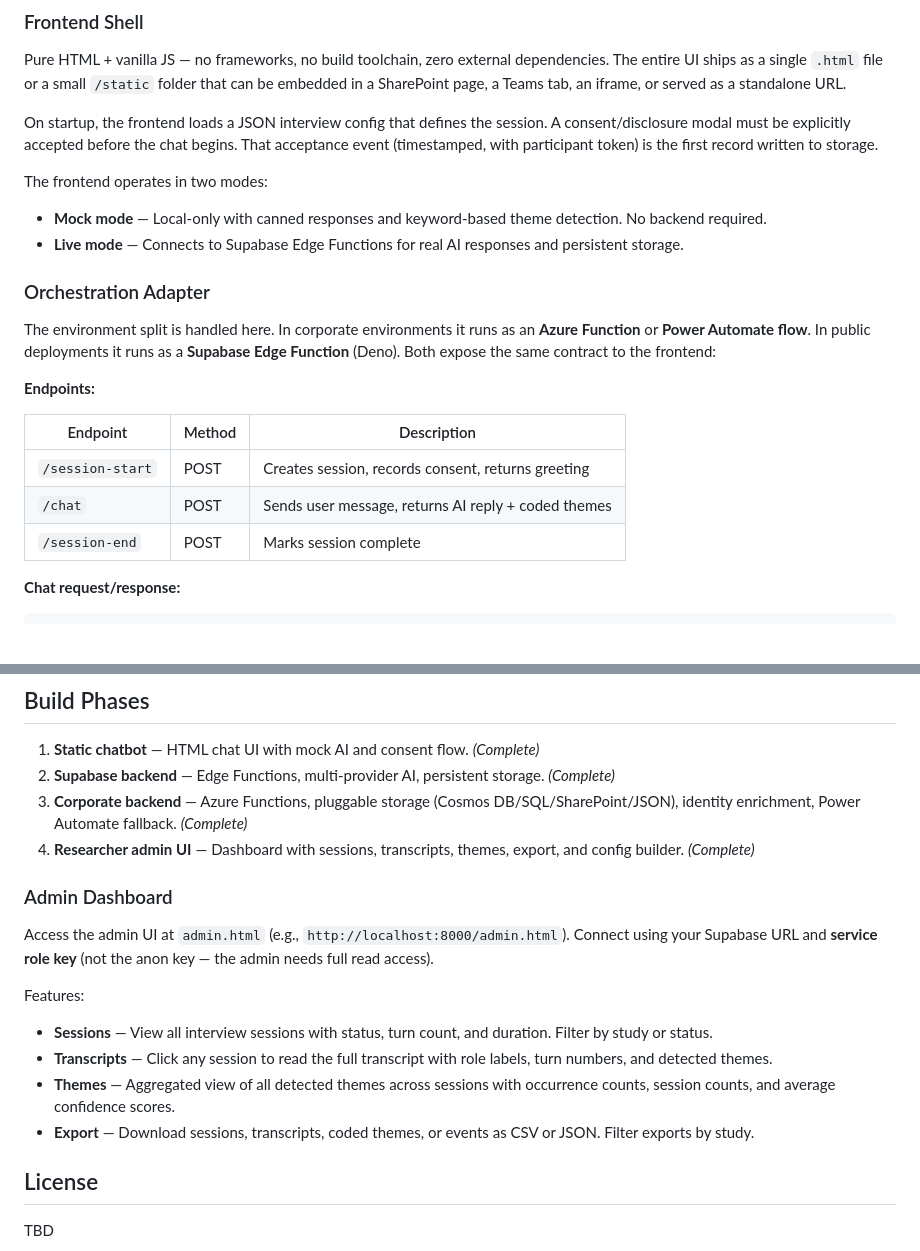
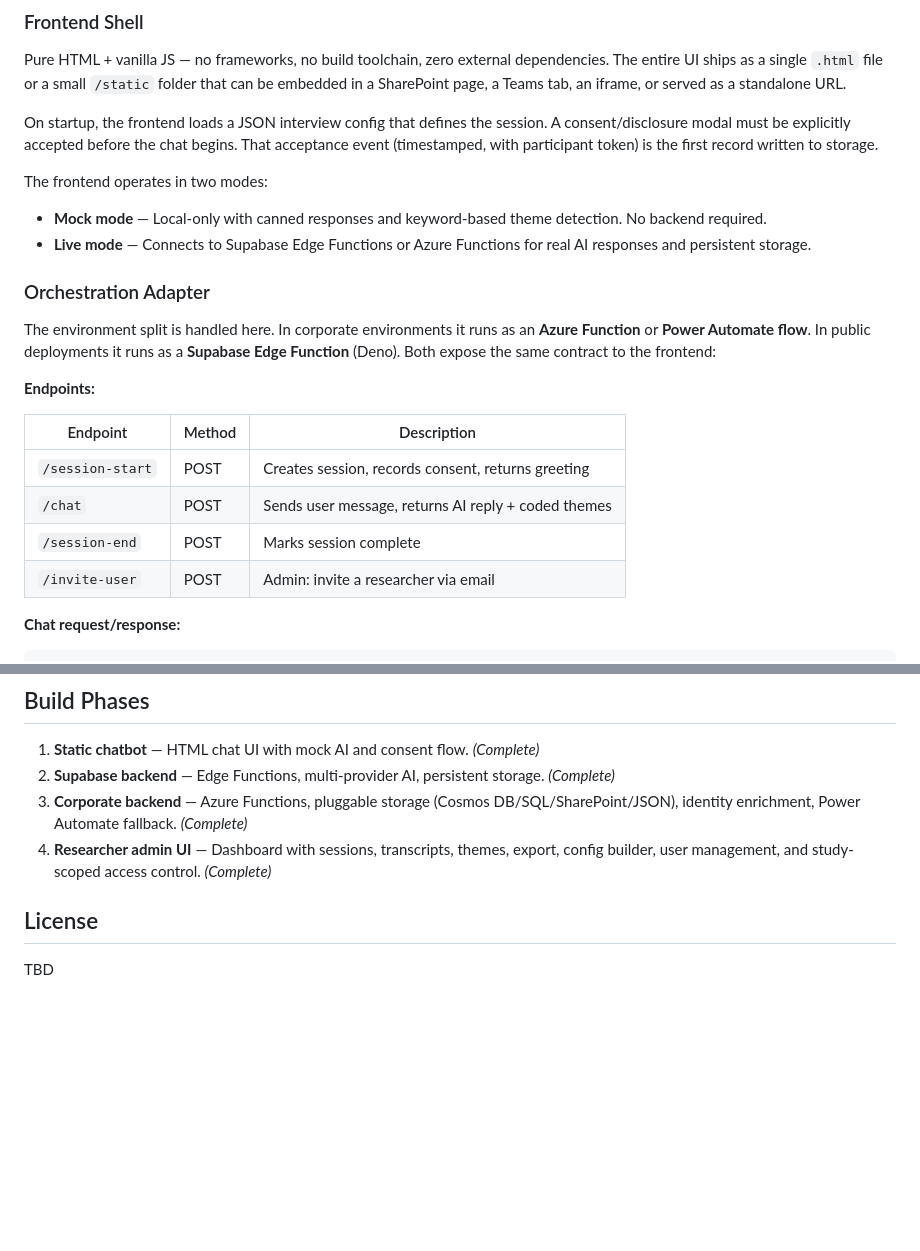
Before and after one commit to opieeipo/Synap, a Markdown page: README.md, 2 parts joined by grey strips. GitHub-like rendering; blank space fills up the shorter version.

```diff
--- a/README.md
+++ b/README.md
@@ -14,7 +14,7 @@ On startup, the frontend loads a JSON interview config that defines the session.
 
 The frontend operates in two modes:
 - **Mock mode** — Local-only with canned responses and keyword-based theme detection. No backend required.
-- **Live mode** — Connects to Supabase Edge Functions for real AI responses and persistent storage.
+- **Live mode** — Connects to Supabase Edge Functions or Azure Functions for real AI responses and persistent storage.
 
 ### Orchestration Adapter
 
@@ -27,6 +27,7 @@ The environment split is handled here. In corporate environments it runs as an *
 | `/session-start` | POST | Creates session, records consent, returns greeting |
 | `/chat` | POST | Sends user message, returns AI reply + coded themes |
 | `/session-end` | POST | Marks session complete |
+| `/invite-user` | POST | Admin: invite a researcher via email |
 
 **Chat request/response:**
 
@@ -263,17 +308,7 @@ The launcher starts a local server and opens the browser automatically.
 1. **Static chatbot** — HTML chat UI with mock AI and consent flow. *(Complete)*
 2. **Supabase backend** — Edge Functions, multi-provider AI, persistent storage. *(Complete)*
 3. **Corporate backend** — Azure Functions, pluggable storage (Cosmos DB/SQL/SharePoint/JSON), identity enrichment, Power Automate fallback. *(Complete)*
-4. **Researcher admin UI** — Dashboard with sessions, transcripts, themes, export, and config builder. *(Complete)*
-
-### Admin Dashboard
-
-Access the admin UI at `admin.html` (e.g., `http://localhost:8000/admin.html`). Connect using your Supabase URL and **service role key** (not the anon key — the admin needs full read access).
-
-Features:
-- **Sessions** — View all interview sessions with status, turn count, and duration. Filter by study or status.
-- **Transcripts** — Click any session to read the full transcript with role labels, turn numbers, and detected themes.
-- **Themes** — Aggregated view of all detected themes across sessions with occurrence counts, session counts, and average confidence scores.
-- **Export** — Download sessions, transcripts, coded themes, or events as CSV or JSON. Filter exports by study.
+4. **Researcher admin UI** — Dashboard with sessions, transcripts, themes, export, config builder, user management, and study-scoped access control. *(Complete)*
 
 ## License
 
```
Also changed, not shown: other parts of README.md (+59 -15 lines).
